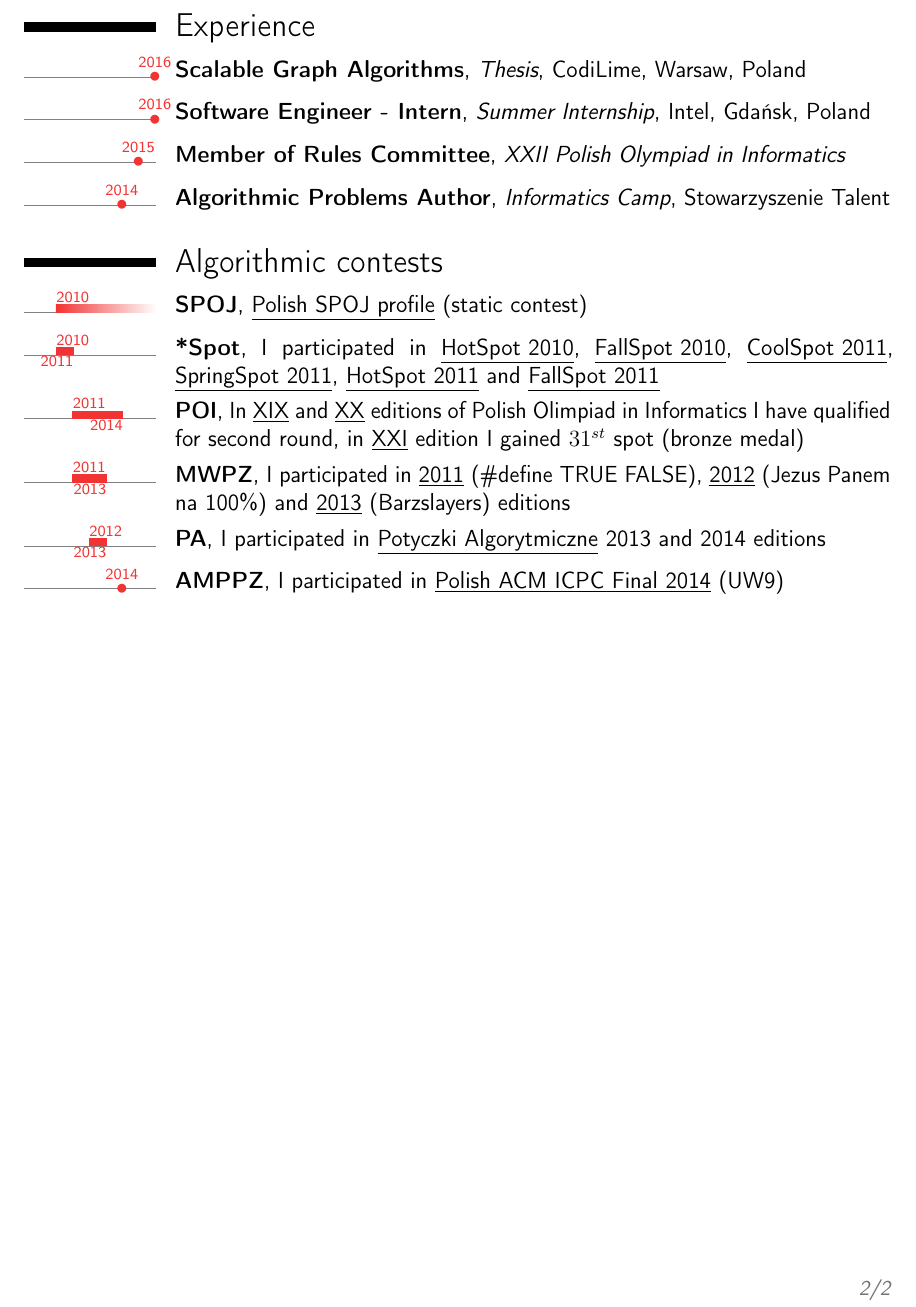
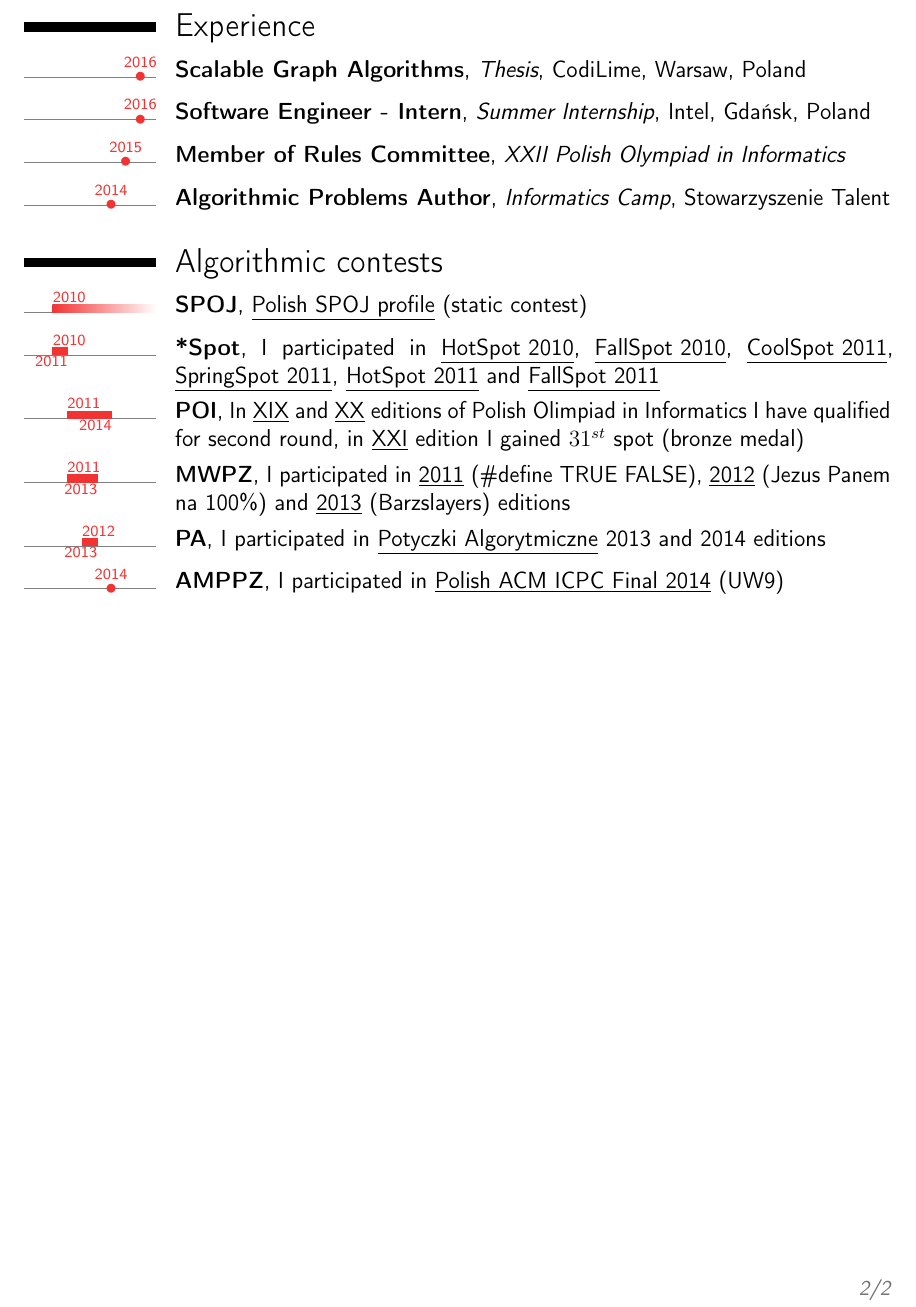
Before and after one commit to starsep/cv, a LaTeX CV (cv.tex): part of page 2 of 2, cut so that both start at the same text. Compiled offline with pdfLaTeX.

Commit message:
Last year in moderntimeline changed to 2017.

```diff
--- a/cv.tex
+++ b/cv.tex
@@ -3,7 +3,7 @@
 \usepackage{verbatim}
 \usepackage{polski}
 \usepackage[utf8]{inputenc}
-\usepackage[firstyear=2008,lastyear=2016]{moderntimeline}
+\usepackage[firstyear=2008,lastyear=2017]{moderntimeline}
 \usepackage{graphicx}
 \usepackage{epstopdf} %%package to overcome problem with eps in pdf files
 \usepackage{float}
```
Also changed, not shown: cv-compressed.pdf, cv.pdf.
